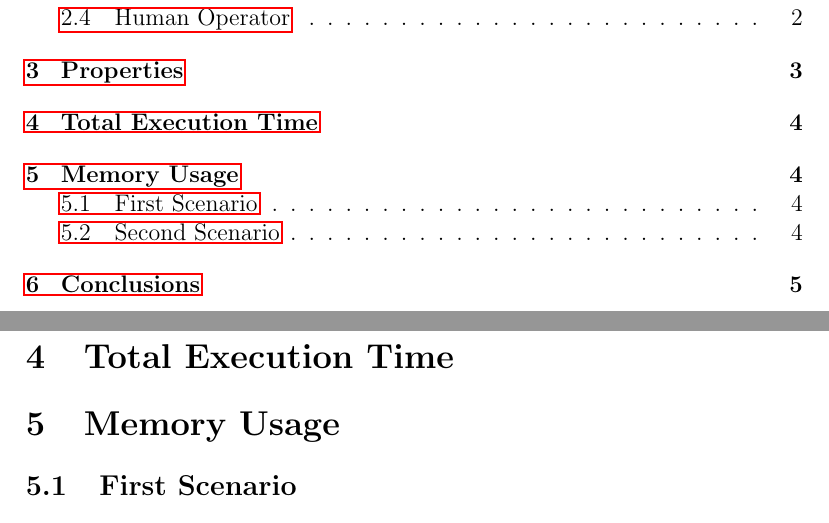
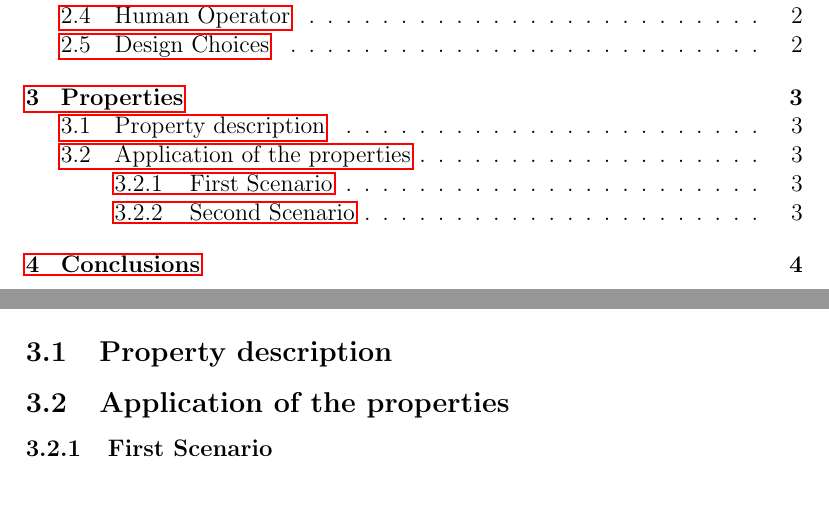
Before and after one commit to davide-giacomini/model_checking_warehouse_robotics, a LaTeX paper (report/uppaal_report.tex, which reads report/subfiles/exe_time_memory.tex, report/subfiles/properties.tex): two parts of pages 2 and 7 of 8 before the commit and two parts of pages 2 and 6 of 7 after it, joined at a grey line, cut so that both start at the same text. Compiled offline with pdfLaTeX.

Commit message:
Updated report structure

```diff
--- a/report/subfiles/exe_time_memory.tex
+++ /dev/null
@@ -1,5 +0,0 @@
-\section{Total Execution Time}
-
-\section{Memory Usage}
-\subsection{First Scenario}
-\subsection{Second Scenario}
--- a/report/subfiles/properties.tex
+++ b/report/subfiles/properties.tex
@@ -1 +1,10 @@
 \section{Properties}
+
+\subsection{Property description}
+
+\subsection{Application of the properties}
+
+\subsubsection{First Scenario}
+
+
+\subsubsection{Second Scenario}
```
Also changed, not shown: report/subfiles/component.tex (+2 -0 lines), report/uppaal_report.tex (+0 -1 lines), 1 other file.
